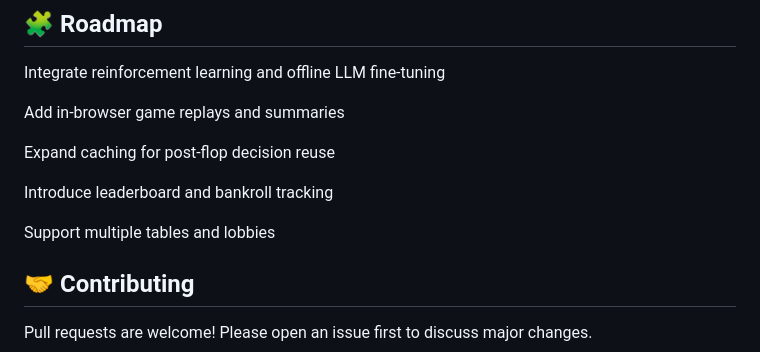
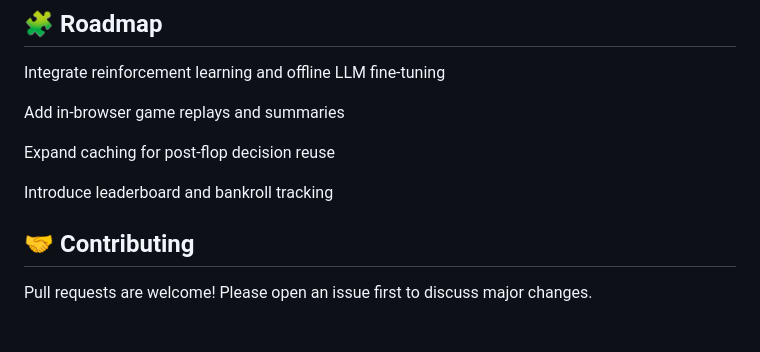
Before and after one commit to rtphawaii/HomeGameAI, a Markdown page: README.md, the part around the change. Rendered like a GitHub page; blank space fills up the shorter version.

```diff
--- a/README.md
+++ b/README.md
@@ -77,8 +77,6 @@ daphne -b 0.0.0.0 -p 8000 poker_site.asgi:application
 
  Introduce leaderboard and bankroll tracking
 
- Support multiple tables and lobbies
-
 ## 🤝 Contributing
 
 Pull requests are welcome!
```
